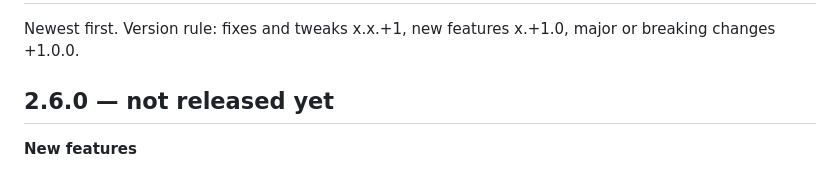
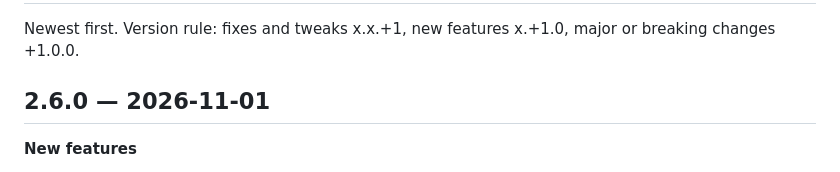
Before and after one commit to johanwzh/nepos, a Markdown page: CHANGELOG.md, the part around the change. GitHub-like rendering.

Commit message:
Release 2.6.0: routing for every mode, Analyse (Statistikk, Nettverkskart), Oppgaver tab
Co-Authored-By: Claude Opus 5.5 <noreply@anthropic.com>

```diff
--- a/CHANGELOG.md
+++ b/CHANGELOG.md
@@ -2,7 +2,7 @@
 
 Newest first. Version rule: fixes and tweaks x.x.+1, new features x.+1.0, major or breaking changes +1.0.0.
 
-## 2.6.0 — not released yet
+## 2.6.0 — 2026-11-01
 
 **New features**
 
```
